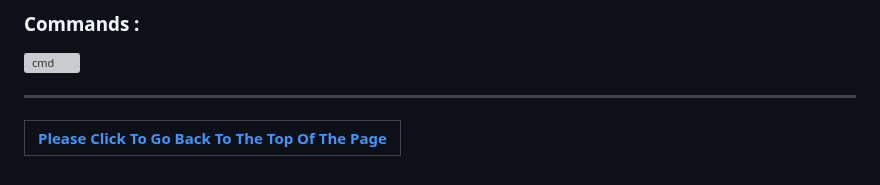
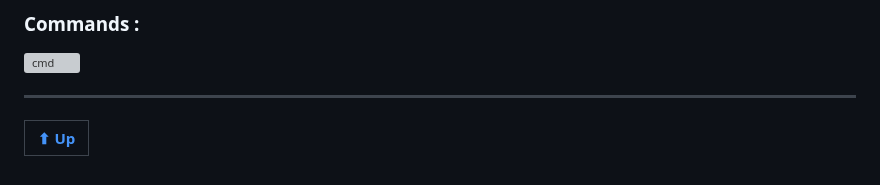
Before and after one commit to farukdll/42-Projects, a Markdown page: Ft_irc/README.md, the part around one of its changes. Drawn GitHub-style; grey boxes are pictures that could not be loaded.

```diff
--- a/Ft_irc/README.md
+++ b/Ft_irc/README.md
@@ -297,5 +299,5 @@ int main() {
 
 -------------------------------------------------------------------------------------
 
-|[Please Click To Go Back To The Top Of The Page](#pctgbtttotp)|
-|                             :-:                              |
+|[ ⬆︎  Up](#up)|
+|      :-:     |
```
Also changed, not shown: other parts of Ft_irc/README.md (+3 -1 lines).
